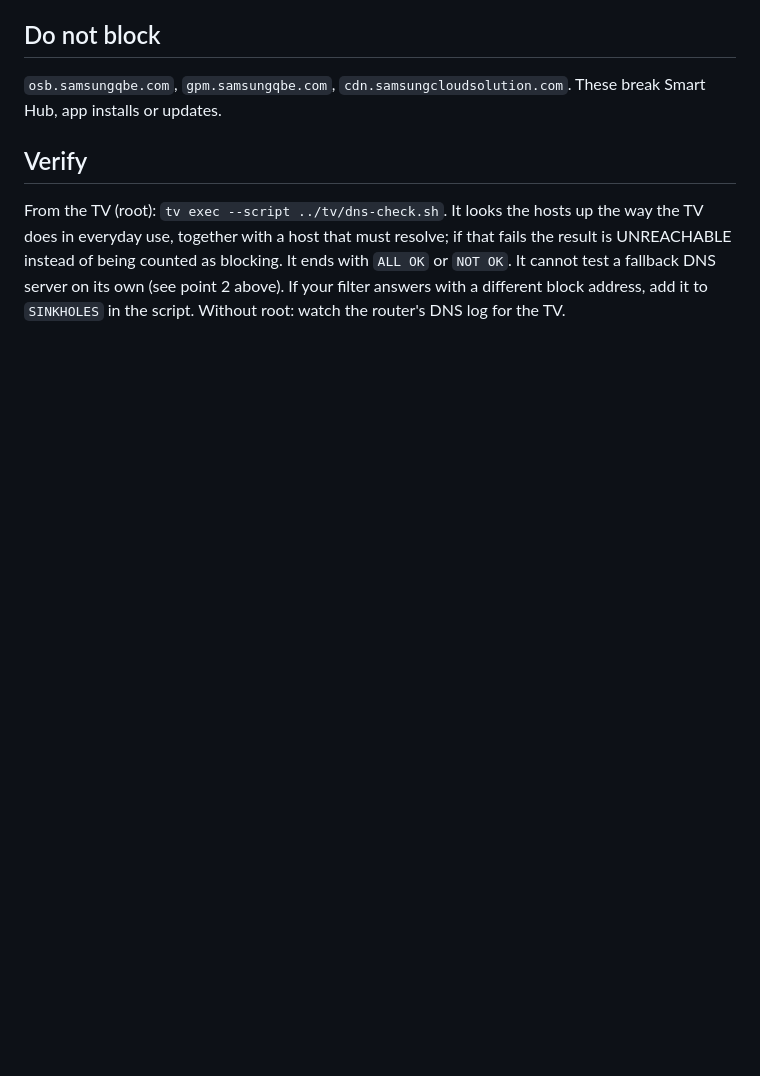
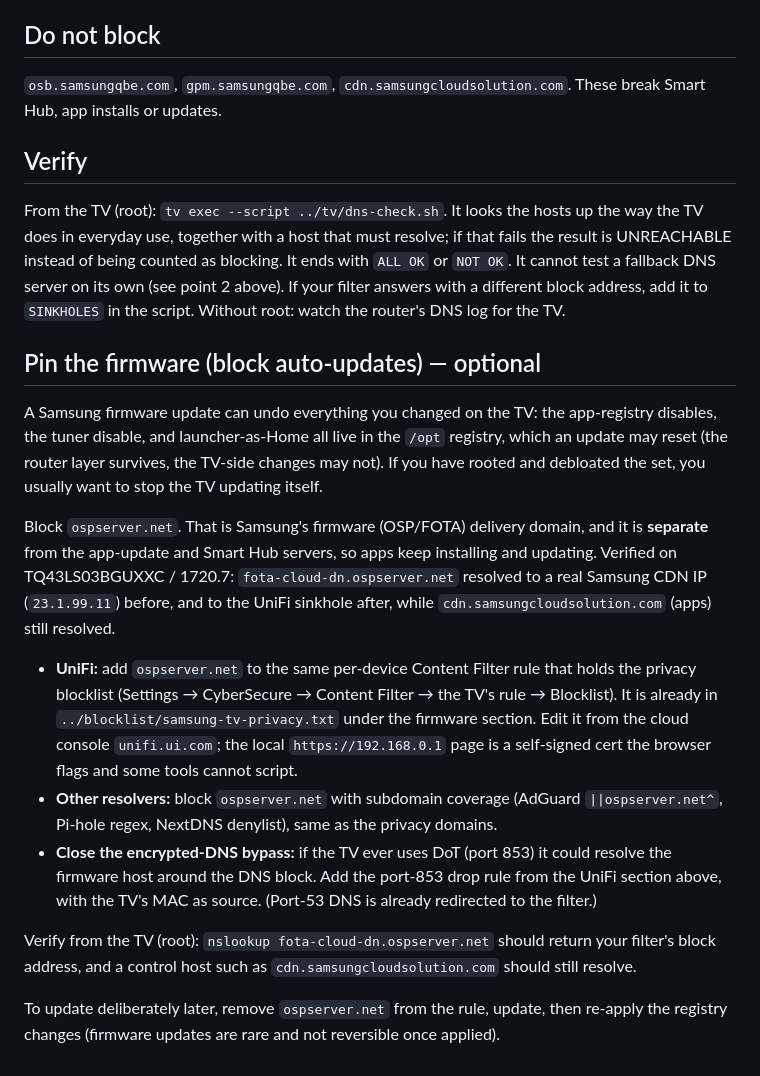
Before and after one commit to OsloSwede88/frame-privacy, a Markdown page: docs/router.md, the part around the change. GitHub-like rendering; blank space fills up the shorter version.

Commit message:
docs: how and why to pin the firmware (block auto-updates)
Explain that a Samsung firmware update can reset the registry debloat, the tuner
disable and launcher-as-Home, and document blocking ospserver.net at the router
to prevent it: UniFi / AdGuard / Pi-hole / NextDNS steps, the optional DoT 853
drop to close the bypass, how to verify, and how to update deliberately later.
Cross-referenced from the persistence section in findings.md.

Co-Authored-By: Claude Opus 4.8 <noreply@anthropic.com>

```diff
--- a/docs/router.md
+++ b/docs/router.md
@@ -56,3 +56,33 @@ UNREACHABLE instead of being counted as blocking. It ends with `ALL OK` or `NOT
 test a fallback DNS server on its own (see point 2 above). If your filter answers
 with a different block address, add it to `SINKHOLES` in the script. Without root: watch the
 router's DNS log for the TV.
+
+## Pin the firmware (block auto-updates) — optional
+
+A Samsung firmware update can undo everything you changed on the TV: the app-registry disables,
+the tuner disable, and launcher-as-Home all live in the `/opt` registry, which an update may
+reset (the router layer survives, the TV-side changes may not). If you have rooted and debloated
+the set, you usually want to stop the TV updating itself.
+
+Block `ospserver.net`. That is Samsung's firmware (OSP/FOTA) delivery domain, and it is
+**separate** from the app-update and Smart Hub servers, so apps keep installing and updating.
+Verified on TQ43LS03BGUXXC / 1720.7: `fota-cloud-dn.ospserver.net` resolved to a real Samsung
+CDN IP (`23.1.99.11`) before, and to the UniFi sinkhole after, while `cdn.samsungcloudsolution.com`
+(apps) still resolved.
+
+- **UniFi:** add `ospserver.net` to the same per-device Content Filter rule that holds the
+  privacy blocklist (Settings → CyberSecure → Content Filter → the TV's rule → Blocklist). It is
+  already in `../blocklist/samsung-tv-privacy.txt` under the firmware section. Edit it from the
+  cloud console `unifi.ui.com`; the local `https://192.168.0.1` page is a self-signed cert the
+  browser flags and some tools cannot script.
+- **Other resolvers:** block `ospserver.net` with subdomain coverage (AdGuard `||ospserver.net^`,
+  Pi-hole regex, NextDNS denylist), same as the privacy domains.
+- **Close the encrypted-DNS bypass:** if the TV ever uses DoT (port 853) it could resolve the
+  firmware host around the DNS block. Add the port-853 drop rule from the UniFi section above,
+  with the TV's MAC as source. (Port-53 DNS is already redirected to the filter.)
+
+Verify from the TV (root): `nslookup fota-cloud-dn.ospserver.net` should return your filter's
+block address, and a control host such as `cdn.samsungcloudsolution.com` should still resolve.
+
+To update deliberately later, remove `ospserver.net` from the rule, update, then re-apply the
+registry changes (firmware updates are rare and not reversible once applied).
```
Also changed, not shown: docs/findings.md (+6 -0 lines).
